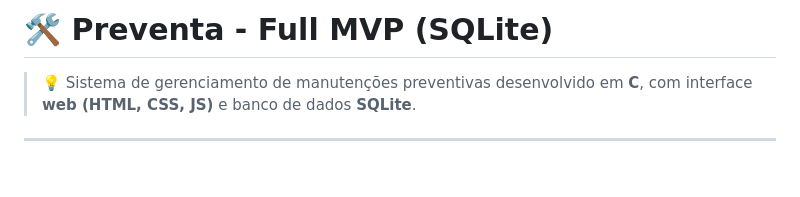
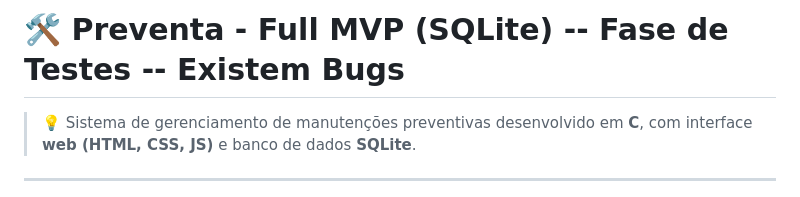
Before and after one commit to r0ssik/Preventa, a Markdown page: README.md, the part around the change. Rendered like a GitHub page; blank space fills up the shorter version.

```diff
--- a/README.md
+++ b/README.md
@@ -1,4 +1,4 @@
-# 🛠️ Preventa - Full MVP (SQLite)
+# 🛠️ Preventa - Full MVP (SQLite) -- Fase de Testes -- Existem Bugs
 
 > 💡 Sistema de gerenciamento de manutenções preventivas desenvolvido em **C**, com interface **web (HTML, CSS, JS)** e banco de dados **SQLite**.
 
```
